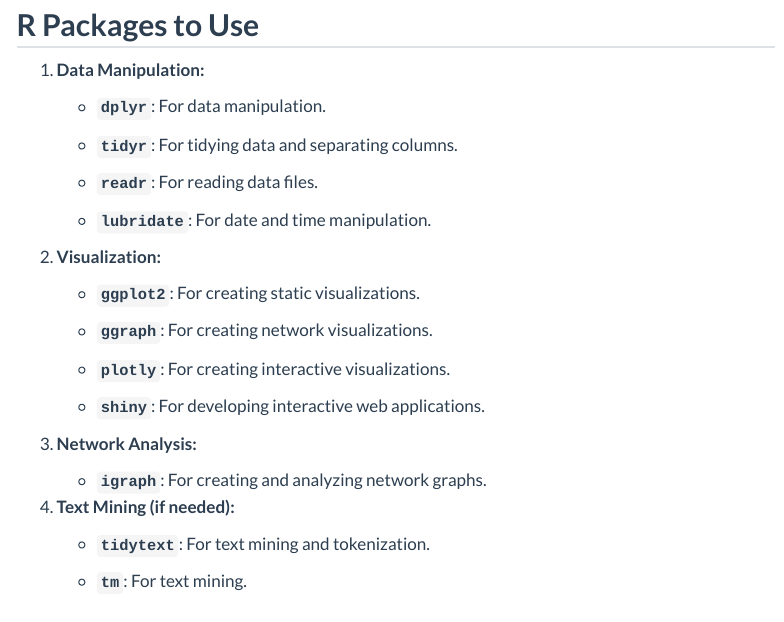
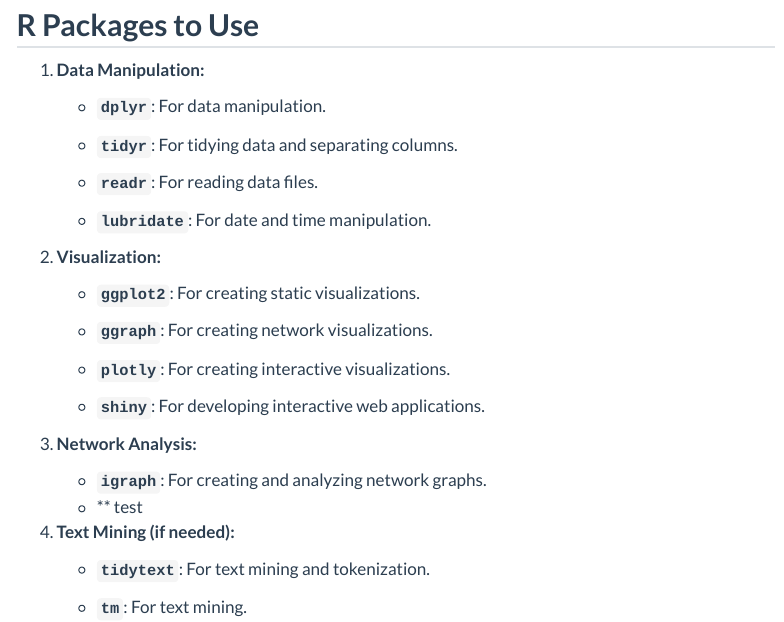
Before and after one commit to lnealicia/ISSS608-G2, a Quarto document (Proposal/Proposal.qmd): the page in a window 1100 px wide, from 2250 px down. Rendered offline with R 4.5, knitr and Pandoc in place of Quarto, with nearby package versions; menus at the side of the page are left out.

Commit message:
change to proposal

```diff
--- a/Proposal/Proposal.qmd
+++ b/Proposal/Proposal.qmd
@@ -129,6 +129,7 @@ The project will focus on developing visual analytics tools using R to analyze a
 3.  **Network Analysis:**
 
     -   **`igraph`**: For creating and analyzing network graphs.
+    -   ** test
 
 4.  **Text Mining (if needed):**
 
```
